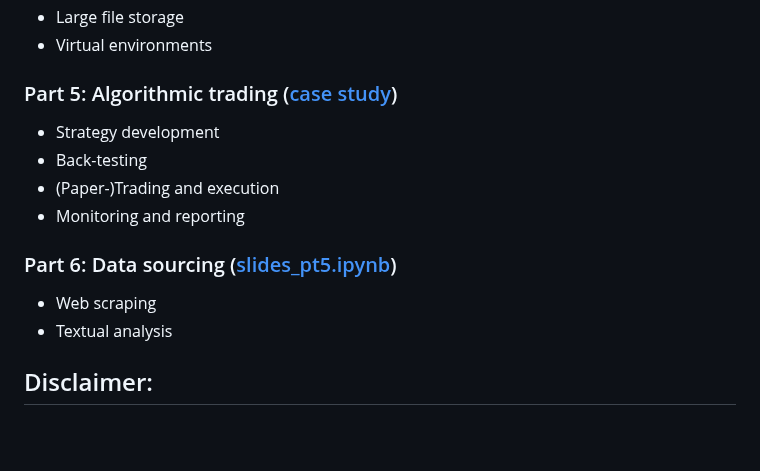
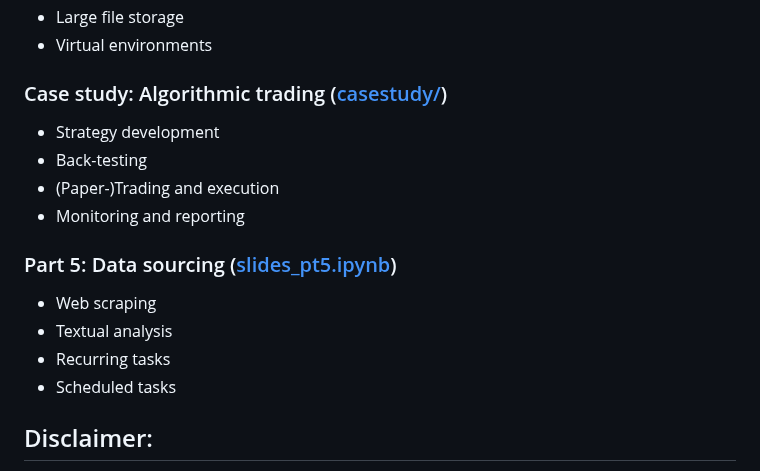
Before and after one commit to iwh-halle/FinancialDataAnalytics, a Markdown page: README.md, the part around the change. Rendered like a GitHub page; blank space fills up the shorter version.

```diff
--- a/README.md
+++ b/README.md
@@ -149,15 +149,17 @@ git show -s <commit>
 * Large file storage
 * Virtual environments
 
-### Part 5: Algorithmic trading ([case study](https://github.com/cafawo/FinancialDataAnalytics/tree/master/casestudy))
+### Case study: Algorithmic trading ([casestudy/](https://github.com/cafawo/FinancialDataAnalytics/tree/master/casestudy))
 * Strategy development
 * Back-testing
 * (Paper-)Trading and execution
 * Monitoring and reporting
 
-### Part 6: Data sourcing ([slides_pt5.ipynb](https://github.com/cafawo/FinancialDataAnalytics/blob/master/slides_pt5.ipynb))
+### Part 5: Data sourcing ([slides_pt5.ipynb](https://github.com/cafawo/FinancialDataAnalytics/blob/master/slides_pt5.ipynb))
 * Web scraping
 * Textual analysis
+* Recurring tasks
+* Scheduled tasks
 
 ## Disclaimer:
 This syllabus is a general plan for the course; deviations announced to the class by the instructor may be necessary.
```
